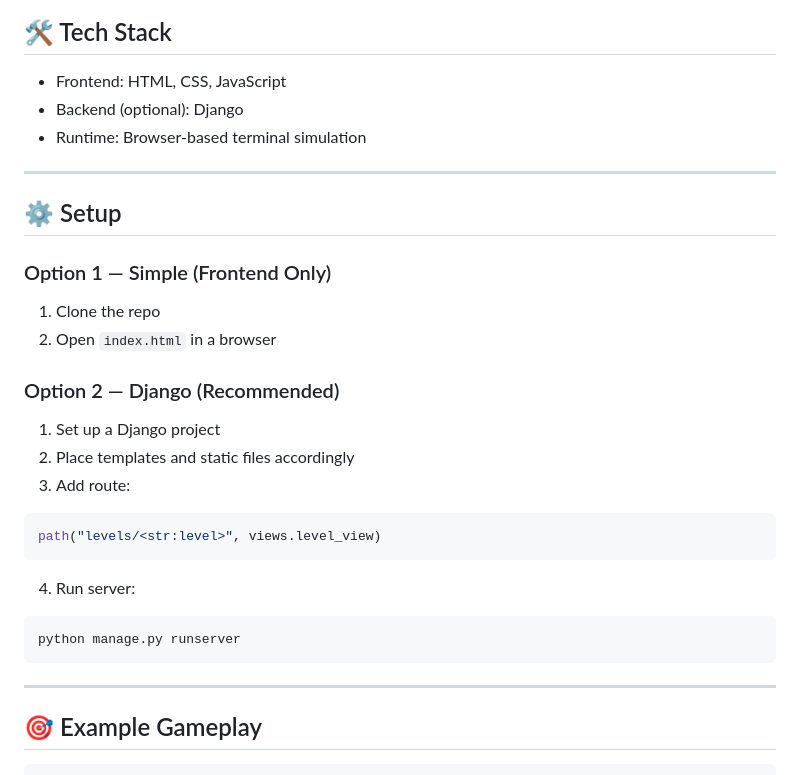
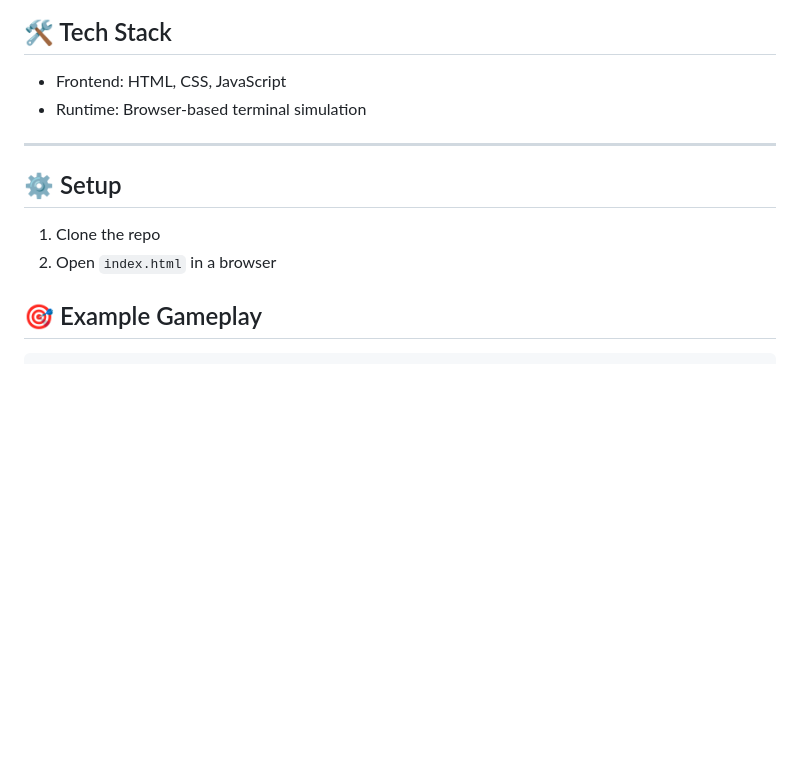
Before and after one commit to 5H4RV1L/shellscape, a Markdown page: README.md, the part around the change. GitHub-like rendering; blank space fills up the shorter version.

````diff
--- a/README.md
+++ b/README.md
@@ -110,35 +110,14 @@ Shellscape/
 ## 🛠️ Tech Stack
 
 * Frontend: HTML, CSS, JavaScript
-* Backend (optional): Django
 * Runtime: Browser-based terminal simulation
 
 ---
 
 ## ⚙️ Setup
 
-### Option 1 — Simple (Frontend Only)
-
 1. Clone the repo
 2. Open `index.html` in a browser
-
-### Option 2 — Django (Recommended)
-
-1. Set up a Django project
-2. Place templates and static files accordingly
-3. Add route:
-
-```python
-path("levels/<str:level>", views.level_view)
-```
-
-4. Run server:
-
-```bash
-python manage.py runserver
-```
-
----
 
 ## 🎯 Example Gameplay
 
````
